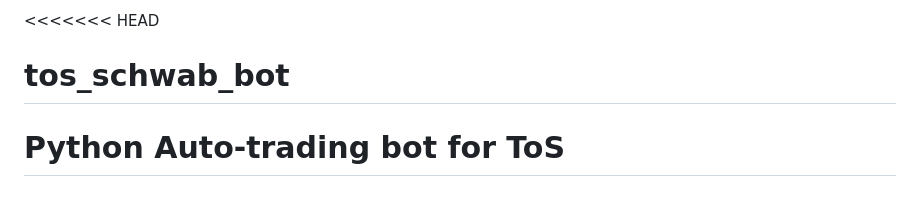
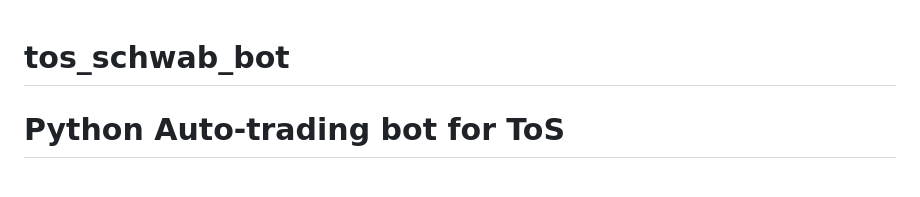
Before and after one commit to KenRambo/tos_schwab_bot, a Markdown page: README.md, the part around the change. Drawn GitHub-style.

Commit message:
Fix README title formatting

```diff
--- a/README.md
+++ b/README.md
@@ -1,4 +1,3 @@
-<<<<<<< HEAD
 # tos_schwab_bot
 Python Auto-trading bot for ToS
 =======
```
